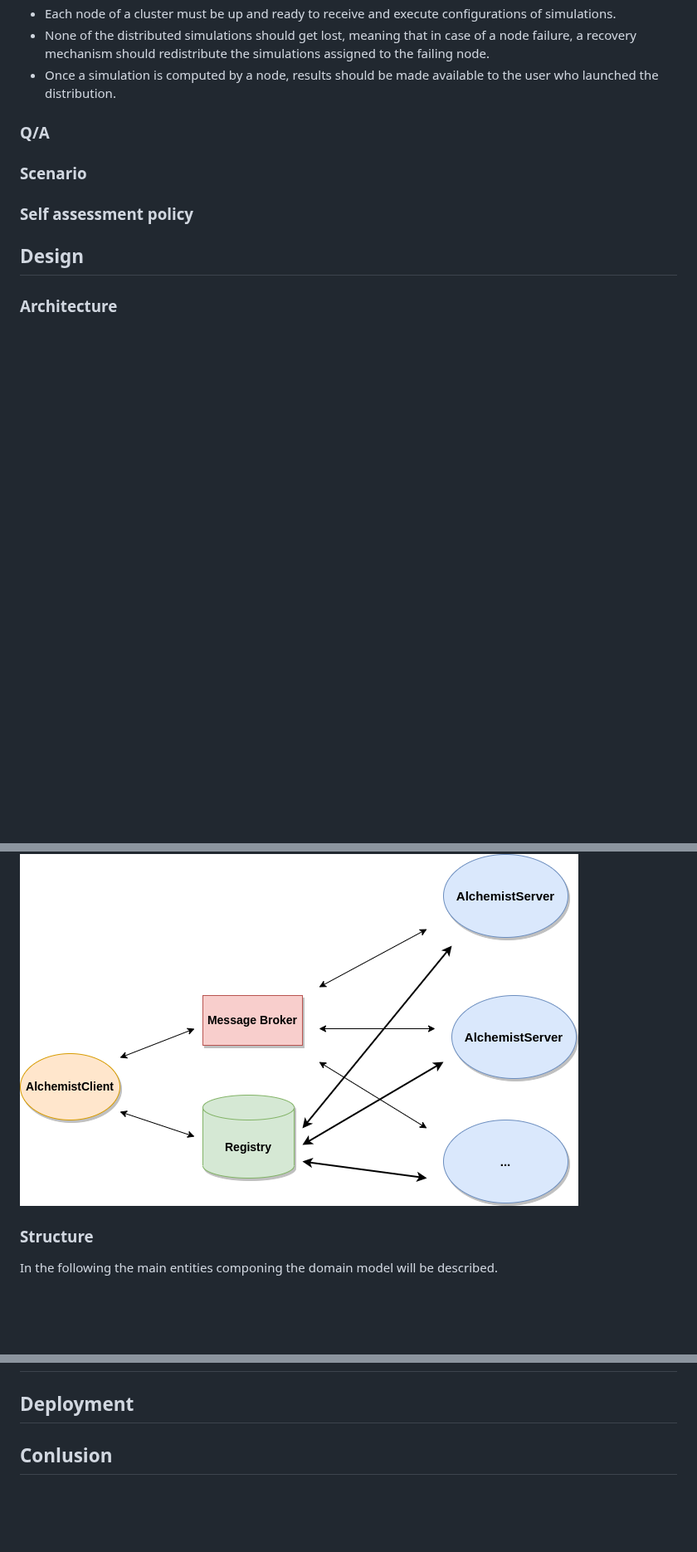
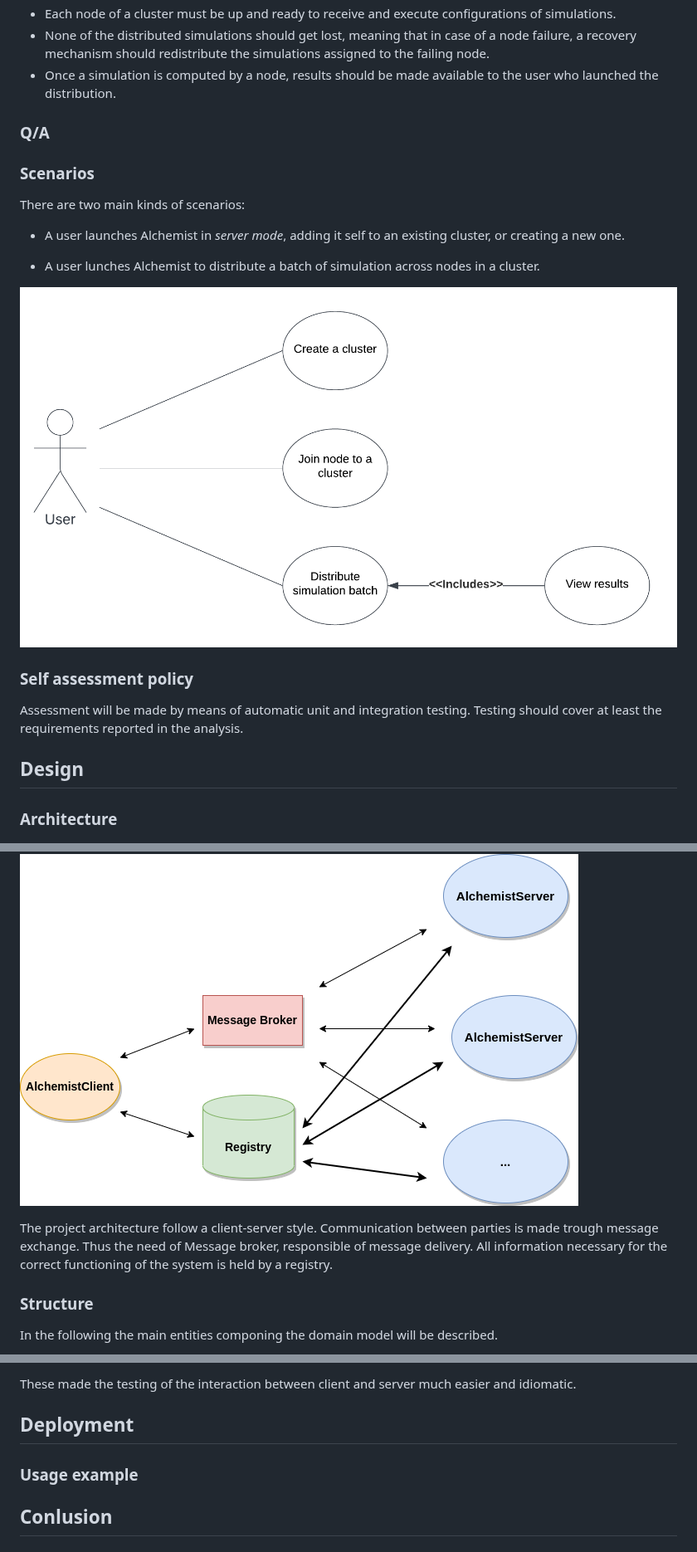
Before and after one commit to kelvin-olaiya/exam-ds-alchemist-report, a Markdown page: report.md, 3 parts joined by grey strips. Shown at 83% size. Rendered like a GitHub page; pictures changed too: assets/img/Use_cases.png (added); blank space fills up the shorter version.

```diff
--- a/report.md
+++ b/report.md
@@ -56,16 +56,30 @@ user who launched the distribution.
 
 ### Q/A
 
-### Scenario
+### Scenarios
+
+There are two main kinds of scenarios:
+
+* A user launches Alchemist in *server mode*, adding it self to an existing cluster, or creating a new one.
+
+* A user lunches Alchemist to distribute a batch of simulation across nodes in a cluster.
+
+![](assets/img/Use_cases.png)
 
 
 ### Self assessment policy
+
+Assessment will be made by means of automatic unit and integration testing. Testing should cover at least the requirements reported in the analysis.
+
 
 ## Design
 
 ### Architecture
 
 ![](assets/img/Architecture.png)
+
+The project architecture follow a client-server style. Communication between parties is made trough message exchange. Thus the need of Message broker, responsible of message delivery.
+All information necessary for the correct functioning of the system is held by a registry.
 
 ### Structure
 
@@ -144,4 +184,8 @@ Point to addreass
+These made the testing of the interaction between client and server much easier and idiomatic.
+
 ## Deployment
+
+### Usage example
 
 ## Conlusion
 
```
Also changed, not shown: other parts of report.md (+37 -11 lines), assets/img/Communication Queues.png (added), assets/img/Registry-KVStore.png (added), assets/img/Test_results.png (added), 1 other file.
